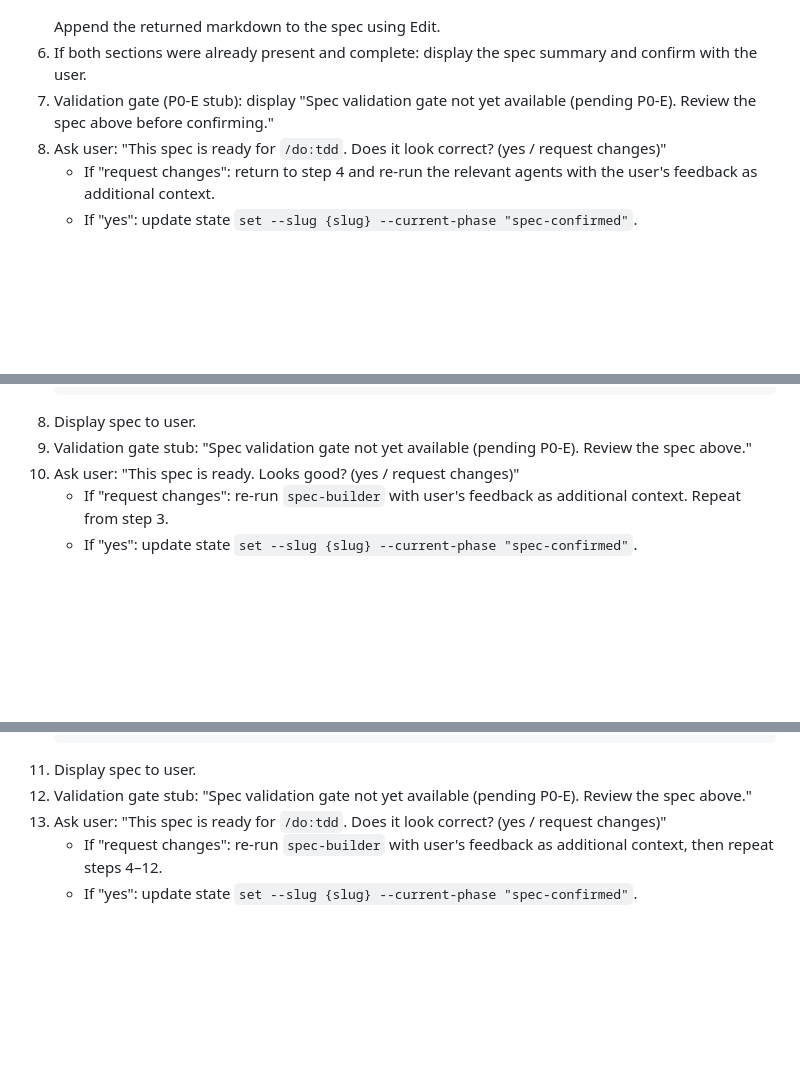
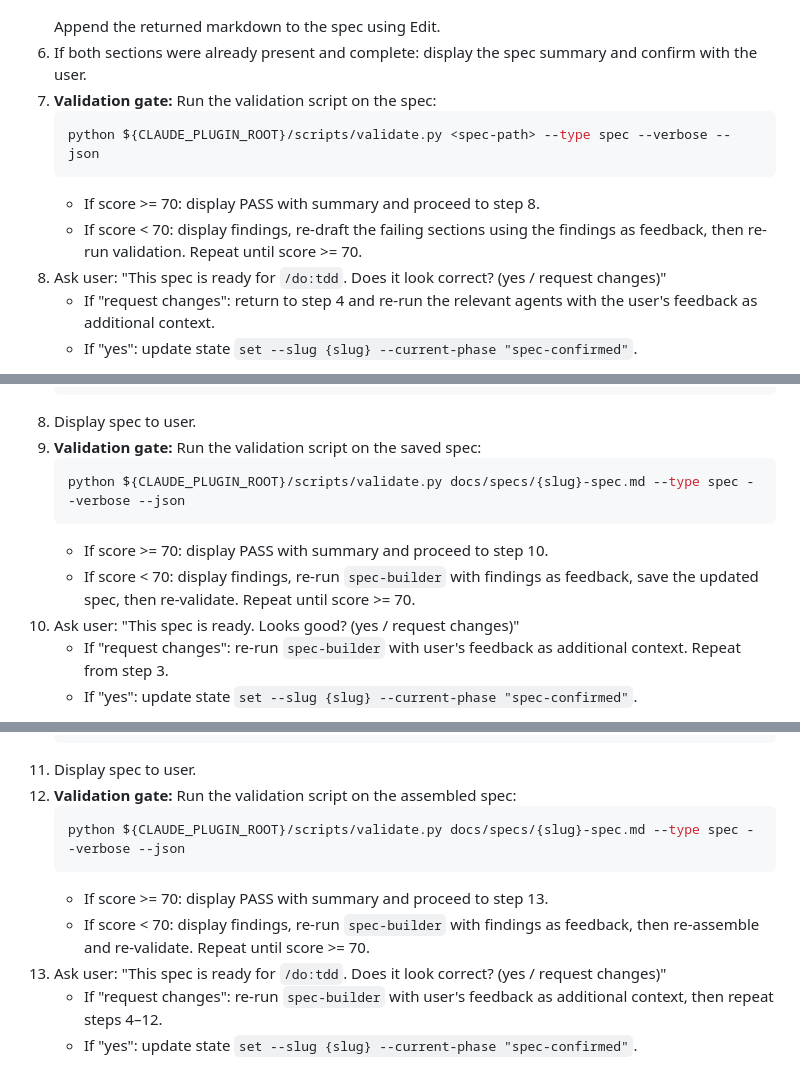
Before and after one commit to TrevorEdris/skilmarillion, a Markdown page: dream/commands/sdd.md, 3 parts joined by grey strips. Rendered like a GitHub page; blank space fills up the shorter version.

````diff
--- a/dream/commands/sdd.md
+++ b/dream/commands/sdd.md
@@ -97,7 +98,12 @@ Inspect the argument passed to `/dream:sdd`:
    ```
    Append the returned markdown to the spec using Edit.
 6. If both sections were already present and complete: display the spec summary and confirm with the user.
-7. Validation gate (P0-E stub): display "Spec validation gate not yet available (pending P0-E). Review the spec above before confirming."
+7. **Validation gate:** Run the validation script on the spec:
+   ```bash
+   python ${CLAUDE_PLUGIN_ROOT}/scripts/validate.py <spec-path> --type spec --verbose --json
+   ```
+   - If score >= 70: display PASS with summary and proceed to step 8.
+   - If score < 70: display findings, re-draft the failing sections using the findings as feedback, then re-run validation. Repeat until score >= 70.
 8. Ask user: "This spec is ready for `/do:tdd`. Does it look correct? (yes / request changes)"
    - If "request changes": return to step 4 and re-run the relevant agents with the user's feedback as additional context.
    - If "yes": update state `set --slug {slug} --current-phase "spec-confirmed"`.
@@ -183,7 +189,12 @@ If no: ask what the user would like to do instead.
      --spec-path "docs/specs/{slug}-spec.md"
    ```
 8. Display spec to user.
-9. Validation gate stub: "Spec validation gate not yet available (pending P0-E). Review the spec above."
+9. **Validation gate:** Run the validation script on the saved spec:
+   ```bash
+   python ${CLAUDE_PLUGIN_ROOT}/scripts/validate.py docs/specs/{slug}-spec.md --type spec --verbose --json
+   ```
+   - If score >= 70: display PASS with summary and proceed to step 10.
+   - If score < 70: display findings, re-run `spec-builder` with findings as feedback, save the updated spec, then re-validate. Repeat until score >= 70.
 10. Ask user: "This spec is ready. Looks good? (yes / request changes)"
     - If "request changes": re-run `spec-builder` with user's feedback as additional context. Repeat from step 3.
     - If "yes": update state `set --slug {slug} --current-phase "spec-confirmed"`.
@@ -250,7 +261,12 @@ If no: ask what the user would like to do instead.
       --spec-path "docs/specs/{slug}-spec.md"
     ```
 11. Display spec to user.
-12. Validation gate stub: "Spec validation gate not yet available (pending P0-E). Review the spec above."
+12. **Validation gate:** Run the validation script on the assembled spec:
+    ```bash
+    python ${CLAUDE_PLUGIN_ROOT}/scripts/validate.py docs/specs/{slug}-spec.md --type spec --verbose --json
+    ```
+    - If score >= 70: display PASS with summary and proceed to step 13.
+    - If score < 70: display findings, re-run `spec-builder` with findings as feedback, then re-assemble and re-validate. Repeat until score >= 70.
 13. Ask user: "This spec is ready for `/do:tdd`. Does it look correct? (yes / request changes)"
     - If "request changes": re-run `spec-builder` with user's feedback as additional context, then repeat steps 4–12.
     - If "yes": update state `set --slug {slug} --current-phase "spec-confirmed"`.
````
Also changed, not shown: other parts of dream/commands/sdd.md (+1 -0 lines), dream/commands/validate.md (added, +90 -0 lines).
